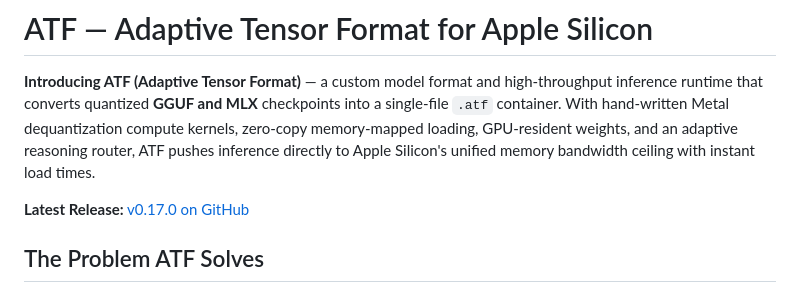
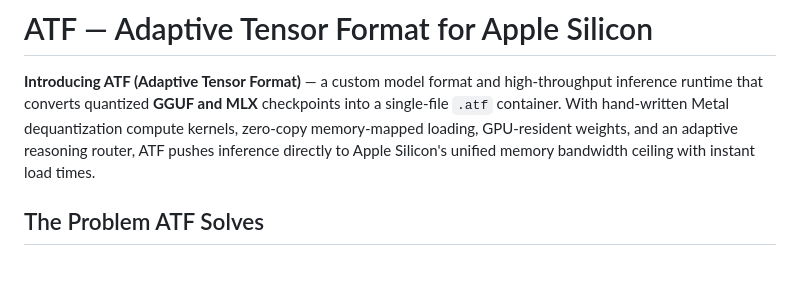
Before and after one commit to amgadtewfik/atf, a Markdown page: readme.md, the part around one of its changes. Rendered like a GitHub page; blank space fills up the shorter version.

```diff
--- a/readme.md
+++ b/readme.md
@@ -1,8 +1,6 @@
 # ATF — Adaptive Tensor Format for Apple Silicon
 
 **Introducing ATF (Adaptive Tensor Format)** — a custom model format and high-throughput inference runtime that converts quantized **GGUF and MLX** checkpoints into a single-file `.atf` container. With hand-written Metal dequantization compute kernels, zero-copy memory-mapped loading, GPU-resident weights, and an adaptive reasoning router, ATF pushes inference directly to Apple Silicon's unified memory bandwidth ceiling with instant load times.
-
-**Latest Release:** [v0.17.0 on GitHub](https://github.com/amgadtewfik/atf/releases/tag/v0.17.0)
 
 ## The Problem ATF Solves
 
```
Also changed, not shown: other parts of readme.md (+1 -1 lines).
